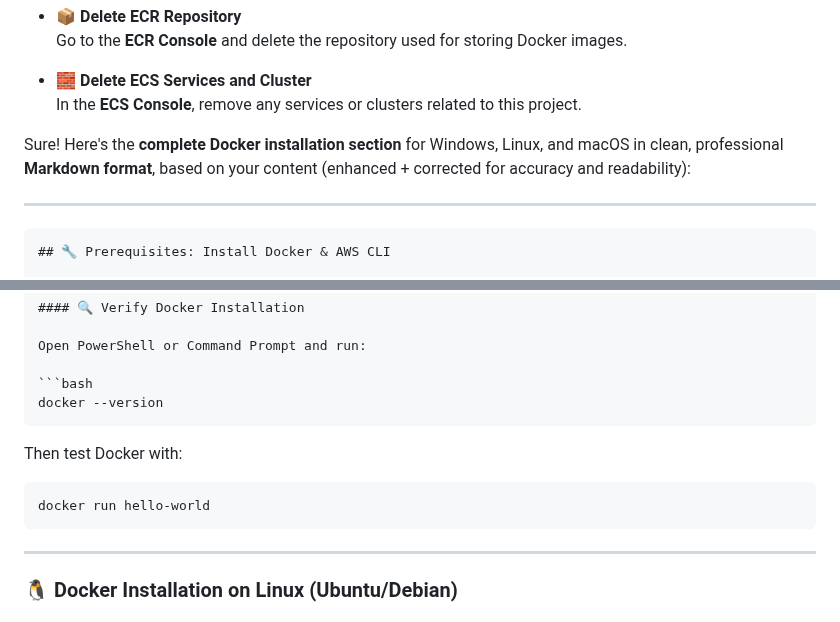
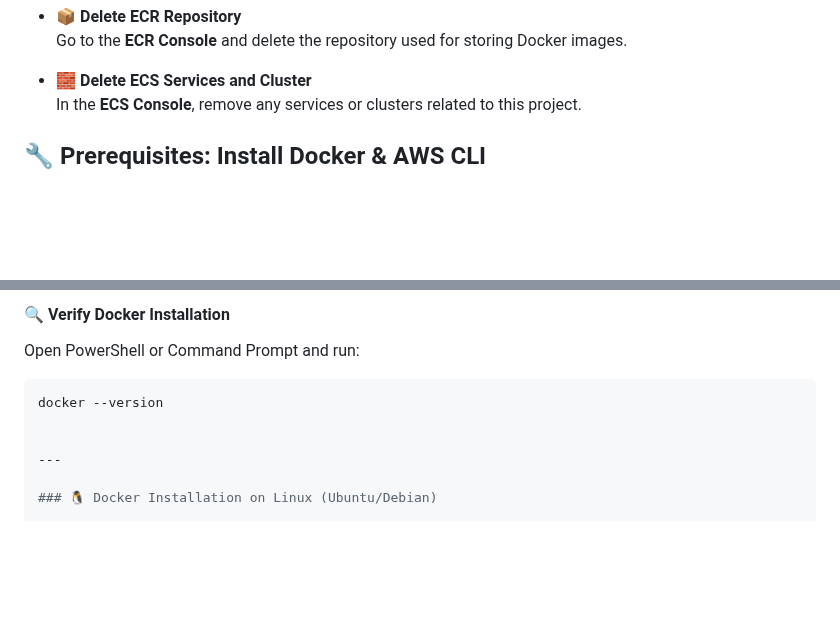
Before and after one commit to Yash5103/pong-game-CI-CD-Pipeline, a Markdown page: README.md, 2 parts joined by grey strips. Rendered like a GitHub page; blank space fills up the shorter version.

````diff
--- a/README.md
+++ b/README.md
@@ -101,11 +101,7 @@ To avoid ongoing charges, delete all created AWS resources:
 - **🧱 Delete ECS Services and Cluster**
   In the **ECS Console**, remove any services or clusters related to this project.
 
-Sure! Here's the **complete Docker installation section** for Windows, Linux, and macOS in clean, professional **Markdown format**, based on your content (enhanced + corrected for accuracy and readability):
 
----
-
-```markdown
 ## 🔧 Prerequisites: Install Docker & AWS CLI
 
 Before starting the CI/CD setup, you must install **Docker** and configure the **AWS CLI**.
@@ -143,13 +139,7 @@ Open PowerShell or Command Prompt and run:
 
 ```bash
 docker --version
-```
 
-Then test Docker with:
-
-```bash
-docker run hello-world
-```
 
 ---
 
````
